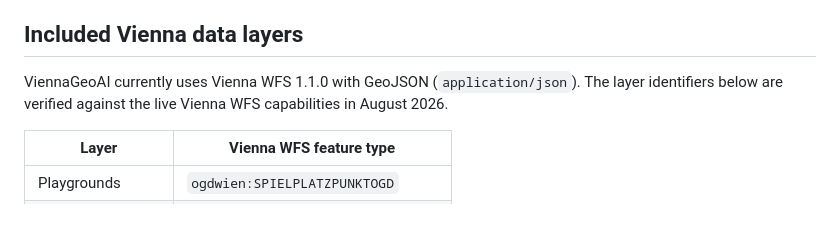
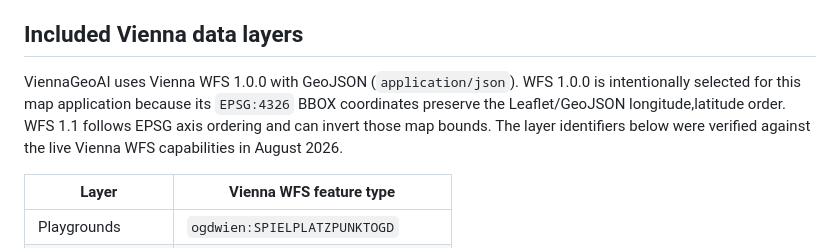
Before and after one commit to vtavakkoli/ViennaGeoAI, a Markdown page: README.md, the part around the change. Drawn GitHub-style; blank space fills up the shorter version.

Commit message:
Document Vienna WFS axis-order choice

```diff
--- a/README.md
+++ b/README.md
@@ -48,7 +48,7 @@ The model never receives arbitrary SQL or arbitrary WFS URLs. Sources, feature t
 
 ## Included Vienna data layers
 
-ViennaGeoAI currently uses Vienna WFS 1.1.0 with GeoJSON (`application/json`). The layer identifiers below are verified against the live Vienna WFS capabilities in August 2026.
+ViennaGeoAI uses Vienna WFS 1.0.0 with GeoJSON (`application/json`). WFS 1.0.0 is intentionally selected for this map application because its `EPSG:4326` BBOX coordinates preserve the Leaflet/GeoJSON longitude,latitude order. WFS 1.1 follows EPSG axis ordering and can invert those map bounds. The layer identifiers below were verified against the live Vienna WFS capabilities in August 2026.
 
 | Layer | Vienna WFS feature type |
 |---|---|
```
